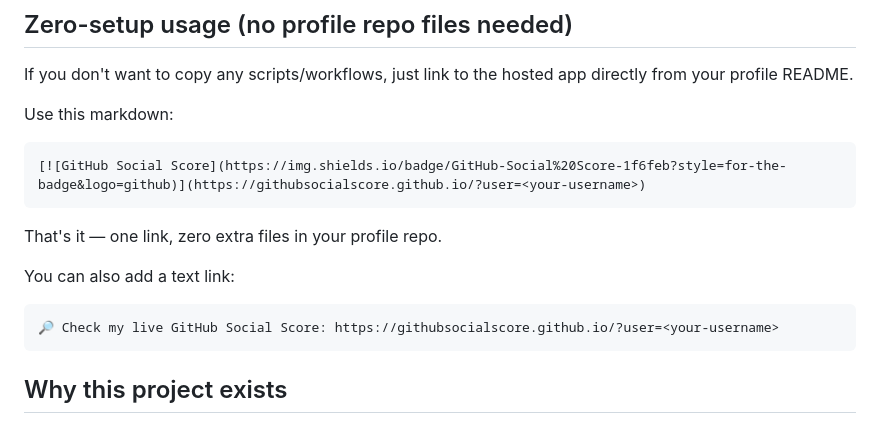
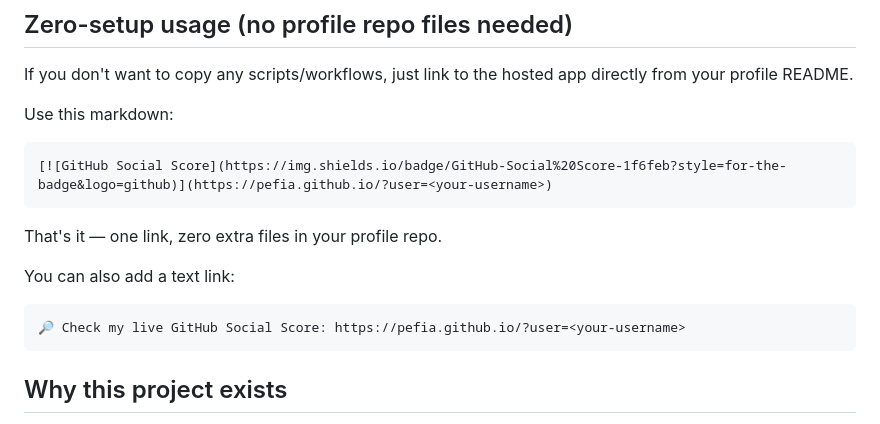
Before and after one commit to pefia/githubsocialscore, a Markdown page: README.md, the part around the change. GitHub-like rendering.

````diff
--- a/README.md
+++ b/README.md
@@ -15,7 +15,7 @@ If you don't want to copy any scripts/workflows, just link to the hosted app dir
 Use this markdown:
 
 ```md
-[![GitHub Social Score](https://img.shields.io/badge/GitHub-Social%20Score-1f6feb?style=for-the-badge&logo=github)](https://githubsocialscore.github.io/?user=<your-username>)
+[![GitHub Social Score](https://img.shields.io/badge/GitHub-Social%20Score-1f6feb?style=for-the-badge&logo=github)](https://pefia.github.io/?user=<your-username>)
 ```
 
 That's it — one link, zero extra files in your profile repo.
@@ -23,7 +23,7 @@ That's it — one link, zero extra files in your profile repo.
 You can also add a text link:
 
 ```md
-🔎 Check my live GitHub Social Score: https://githubsocialscore.github.io/?user=<your-username>
+🔎 Check my live GitHub Social Score: https://pefia.github.io/?user=<your-username>
 ```
 
 ## Why this project exists
````
